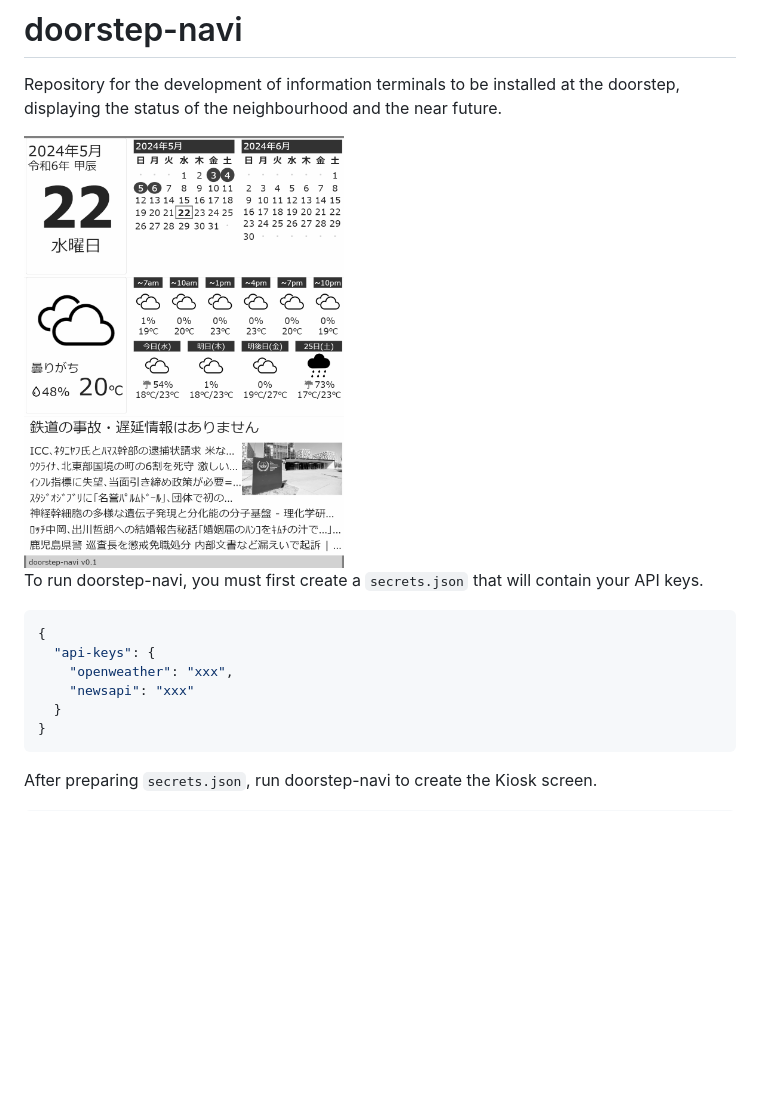
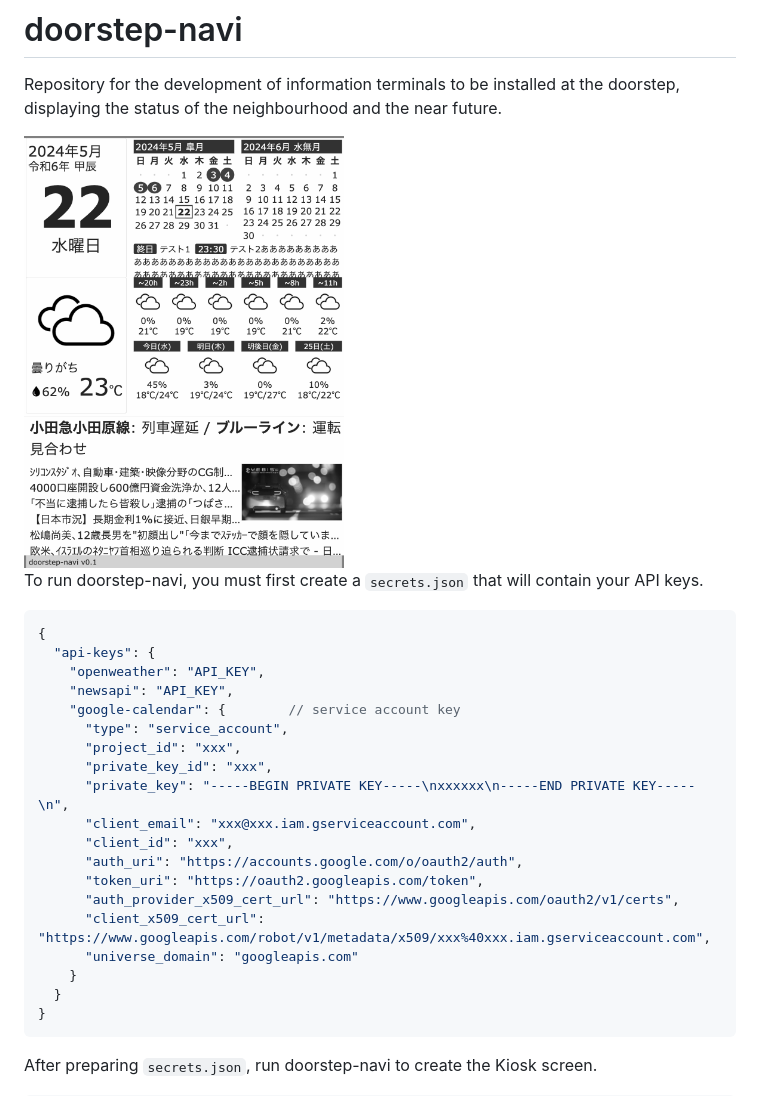
Before and after one commit to torao/doorstep-navi, a Markdown page: README.md, the part around the change. GitHub-like rendering; pictures changed too: output.png; blank space fills up the shorter version.

Commit message:
integrate google calendar event

````diff
--- a/README.md
+++ b/README.md
@@ -10,8 +10,21 @@ your API keys.
 ```json
 {
   "api-keys": {
-    "openweather": "xxx",
-    "newsapi": "xxx"
+    "openweather": "API_KEY",
+    "newsapi": "API_KEY",
+    "google-calendar": {        // service account key
+      "type": "service_account",
+      "project_id": "xxx",
+      "private_key_id": "xxx",
+      "private_key": "-----BEGIN PRIVATE KEY-----\nxxxxxx\n-----END PRIVATE KEY-----\n",
+      "client_email": "xxx@xxx.iam.gserviceaccount.com",
+      "client_id": "xxx",
+      "auth_uri": "https://accounts.google.com/o/oauth2/auth",
+      "token_uri": "https://oauth2.googleapis.com/token",
+      "auth_provider_x509_cert_url": "https://www.googleapis.com/oauth2/v1/certs",
+      "client_x509_cert_url": "https://www.googleapis.com/robot/v1/metadata/x509/xxx%40xxx.iam.gserviceaccount.com",
+      "universe_domain": "googleapis.com"
+    }
   }
 }
 ```
````
Also changed, not shown: 11 other files.
